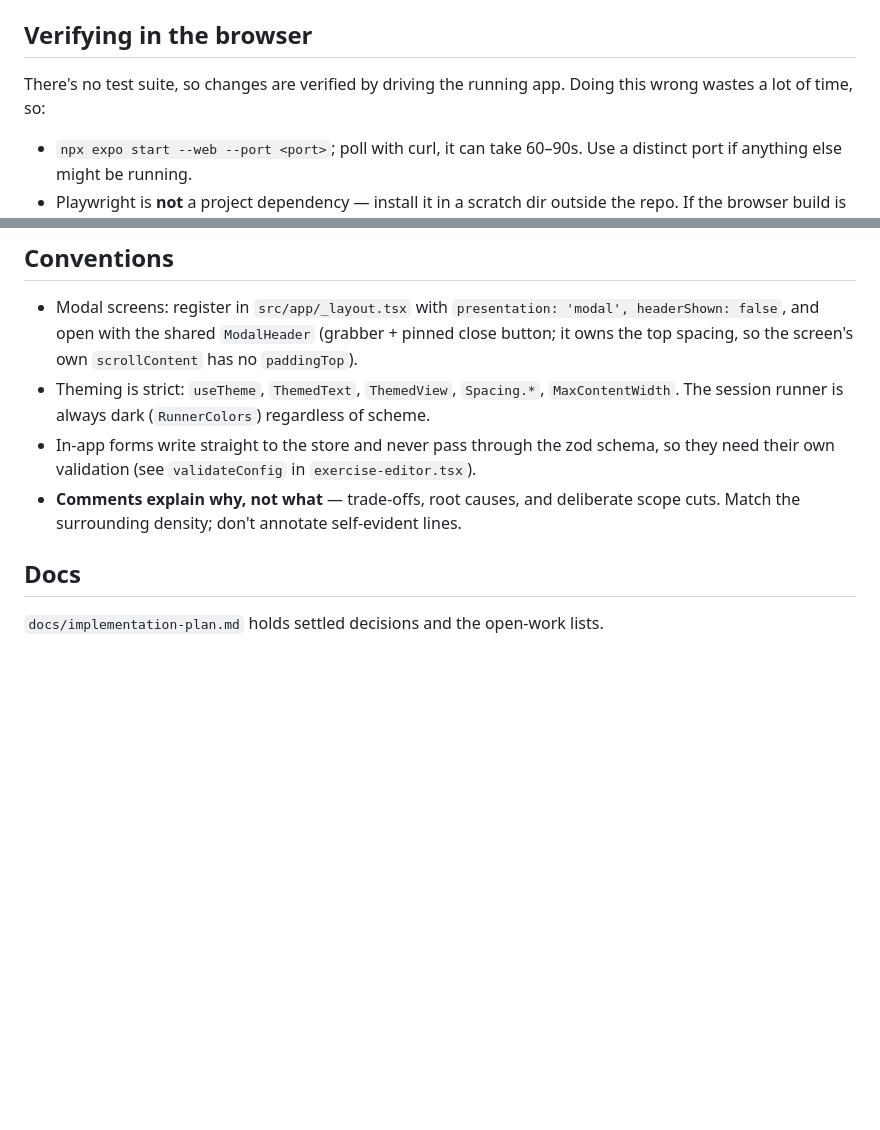
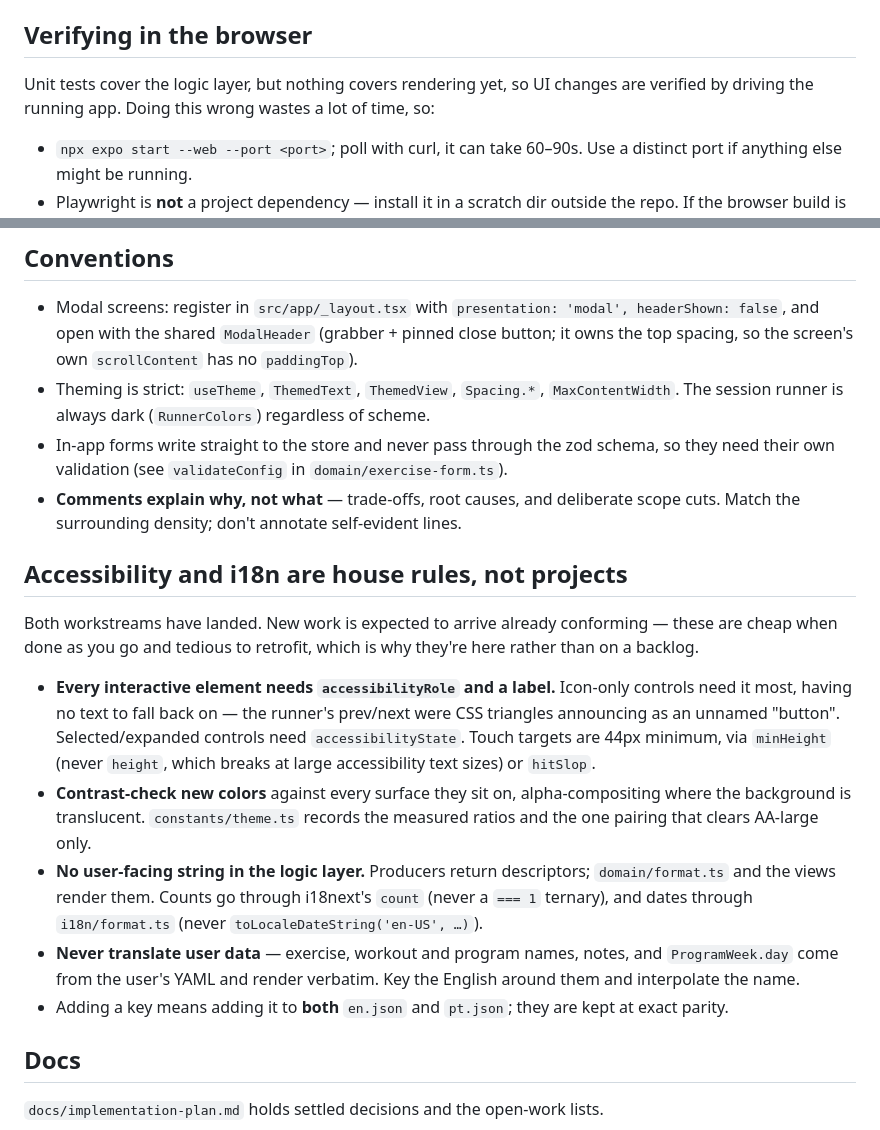
Before and after one commit to celsaad/kettle, a Markdown page: AGENTS.md, 2 parts joined by grey strips. GitHub-like rendering; blank space fills up the shorter version.

```diff
--- a/AGENTS.md
+++ b/AGENTS.md
@@ -56,8 +56,8 @@ after any delegated change, and skim the diff.
 
 ## Verifying in the browser
 
-There's no test suite, so changes are verified by driving the running app. Doing this wrong wastes a
-lot of time, so:
+Unit tests cover the logic layer, but nothing covers rendering yet, so UI changes are verified by
+driving the running app. Doing this wrong wastes a lot of time, so:
 
 - `npx expo start --web --port <port>`; poll with curl, it can take 60–90s. Use a distinct port if
   anything else might be running.
@@ -83,9 +83,28 @@ lot of time, so:
 - Theming is strict: `useTheme`, `ThemedText`, `ThemedView`, `Spacing.*`, `MaxContentWidth`. The
   session runner is always dark (`RunnerColors`) regardless of scheme.
 - In-app forms write straight to the store and never pass through the zod schema, so they need their
-  own validation (see `validateConfig` in `exercise-editor.tsx`).
+  own validation (see `validateConfig` in `domain/exercise-form.ts`).
 - **Comments explain why, not what** — trade-offs, root causes, and deliberate scope cuts. Match the
   surrounding density; don't annotate self-evident lines.
+
+## Accessibility and i18n are house rules, not projects
+
+Both workstreams have landed. New work is expected to arrive already conforming — these are cheap when
+done as you go and tedious to retrofit, which is why they're here rather than on a backlog.
+
+- **Every interactive element needs `accessibilityRole` and a label.** Icon-only controls need it most,
+  having no text to fall back on — the runner's prev/next were CSS triangles announcing as an unnamed
+  "button". Selected/expanded controls need `accessibilityState`. Touch targets are 44px minimum, via
+  `minHeight` (never `height`, which breaks at large accessibility text sizes) or `hitSlop`.
+- **Contrast-check new colors** against every surface they sit on, alpha-compositing where the
+  background is translucent. `constants/theme.ts` records the measured ratios and the one pairing that
+  clears AA-large only.
+- **No user-facing string in the logic layer.** Producers return descriptors; `domain/format.ts` and
+  the views render them. Counts go through i18next's `count` (never a `=== 1` ternary), and dates
+  through `i18n/format.ts` (never `toLocaleDateString('en-US', …)`).
+- **Never translate user data** — exercise, workout and program names, notes, and `ProgramWeek.day`
+  come from the user's YAML and render verbatim. Key the English around them and interpolate the name.
+- Adding a key means adding it to **both** `en.json` and `pt.json`; they are kept at exact parity.
 
 ## Docs
 
```
Also changed, not shown: docs/implementation-plan.md (+0 -23 lines).
